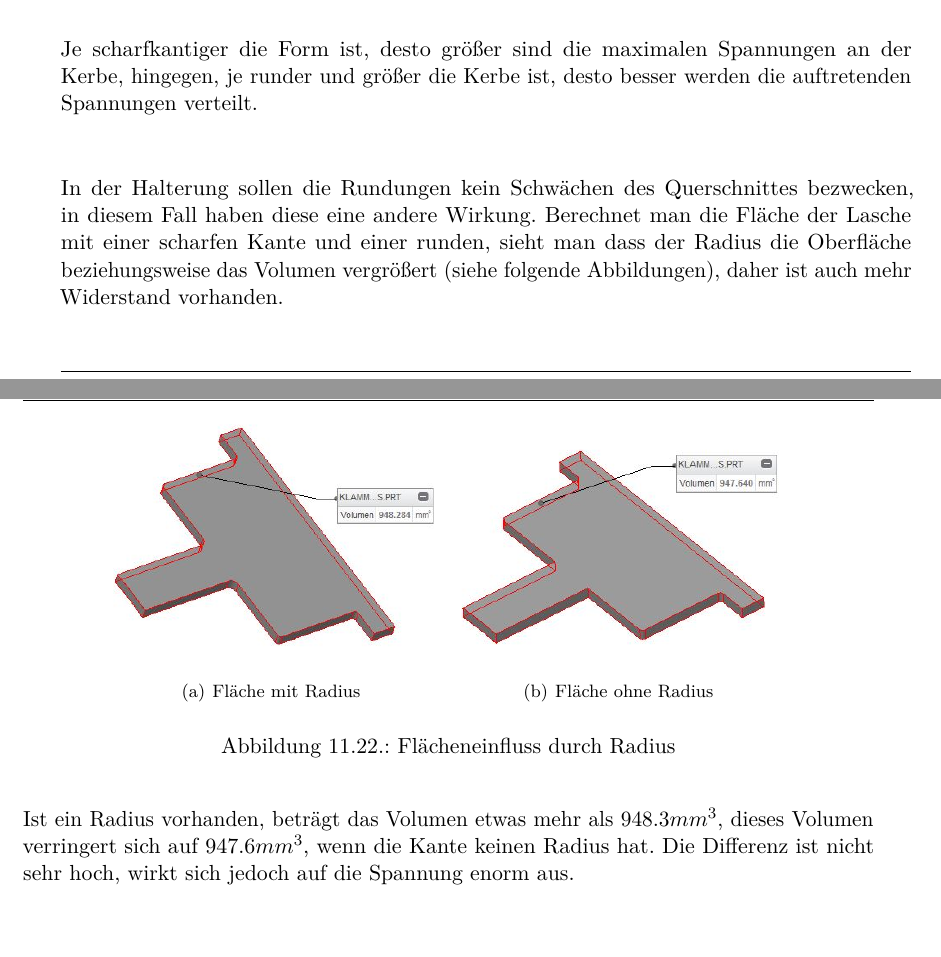
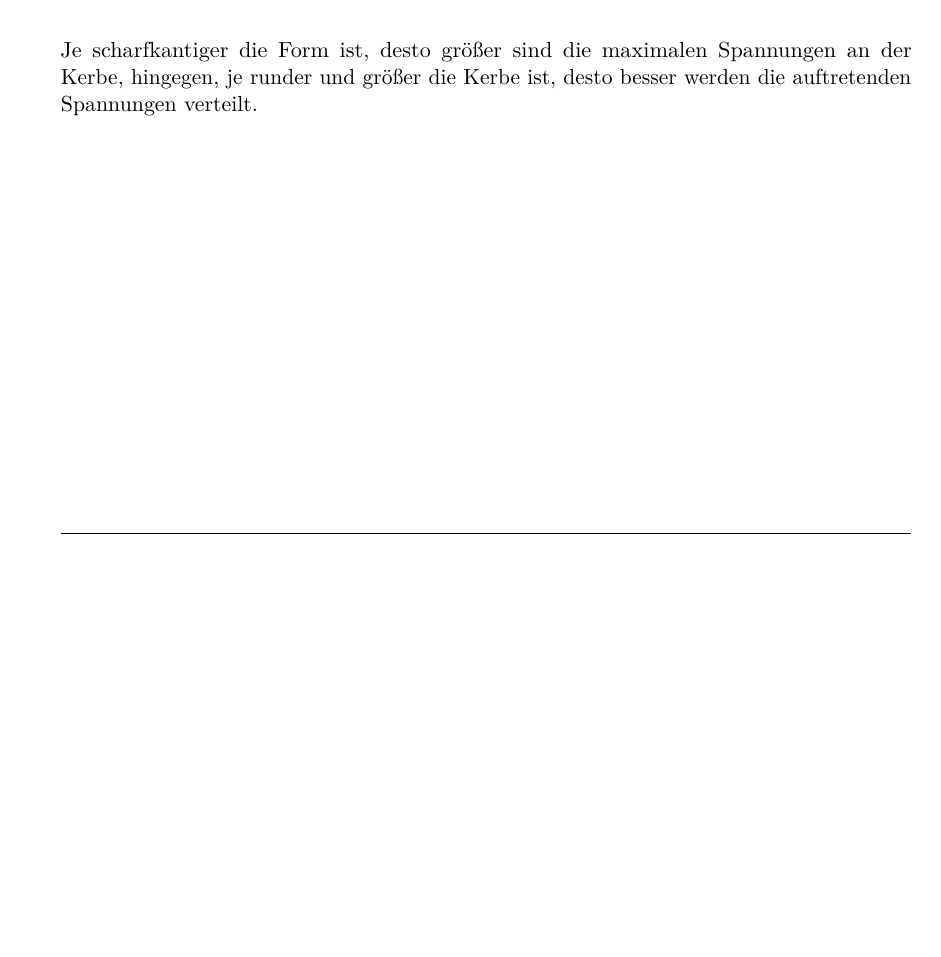
Before and after one commit to hoveringsteward/hovibook_v2, a LaTeX thesis (diplomarbeit.tex, which reads Mechanik.tex): two parts of pages 156 and 157 of 173 before the commit and part of page 156 of 173 after it, the two joined at a grey line, cut so that both start at the same text, the shorter picture padded with empty space. Compiled offline with pdfLaTeX.

Commit message:
korrektur

```diff
--- a/Mechanik.tex
+++ b/Mechanik.tex
@@ -504,12 +504,3 @@ Der gesamte Rotorschutz konnte dann mittels der vorgesehenen Schrauben an der Ce
 
 	Je scharfkantiger die Form ist, desto größer sind die maximalen Spannungen an der Kerbe, hingegen, je runder und größer die Kerbe ist, desto besser werden die auftretenden Spannungen verteilt.
 
-	In der Halterung sollen die Rundungen kein Schwächen des Querschnittes bezwecken, in diesem Fall haben diese eine andere Wirkung.
-	Berechnet man die Fläche der Lasche mit einer scharfen Kante und einer runden,
-	sieht man dass der Radius die Oberfläche beziehungsweise das Volumen vergrößert (siehe folgende Abbildungen), daher ist auch mehr Widerstand vorhanden.
-
-			\begin{figure}[H]
-				\begin{centering}
-					\subfigure[Fläche mit Radius\label{klammer_mit_radius}]{\includegraphics[width = 0.4\textwidth]{Bilder/klammer_mit_radius}}
-					\subfigure[Fläche ohne Radius\label{klammer_ohne_radius}]{\includegraphics[width = 0.4\textwidth]{Bilder/klammer_ohne_radius}}
-				\caption{Flächeneinfluss durch Radius}
@@ -520,4 +507,3 @@ Der gesamte Rotorschutz konnte dann mittels der vorgesehenen Schrauben an der Ce
-	Ist ein Radius vorhanden, beträgt das Volumen etwas mehr als $948.3 mm^{3}$, dieses Volumen verringert sich auf $947.6 mm^{3}$, wenn die Kante keinen Radius hat. Die Differenz ist nicht sehr hoch, wirkt sich jedoch auf die Spannung enorm aus.
 
 			\newpage
 
```
Also changed, not shown: Mechanik.tex (4 more changed lines), 1 other file.
